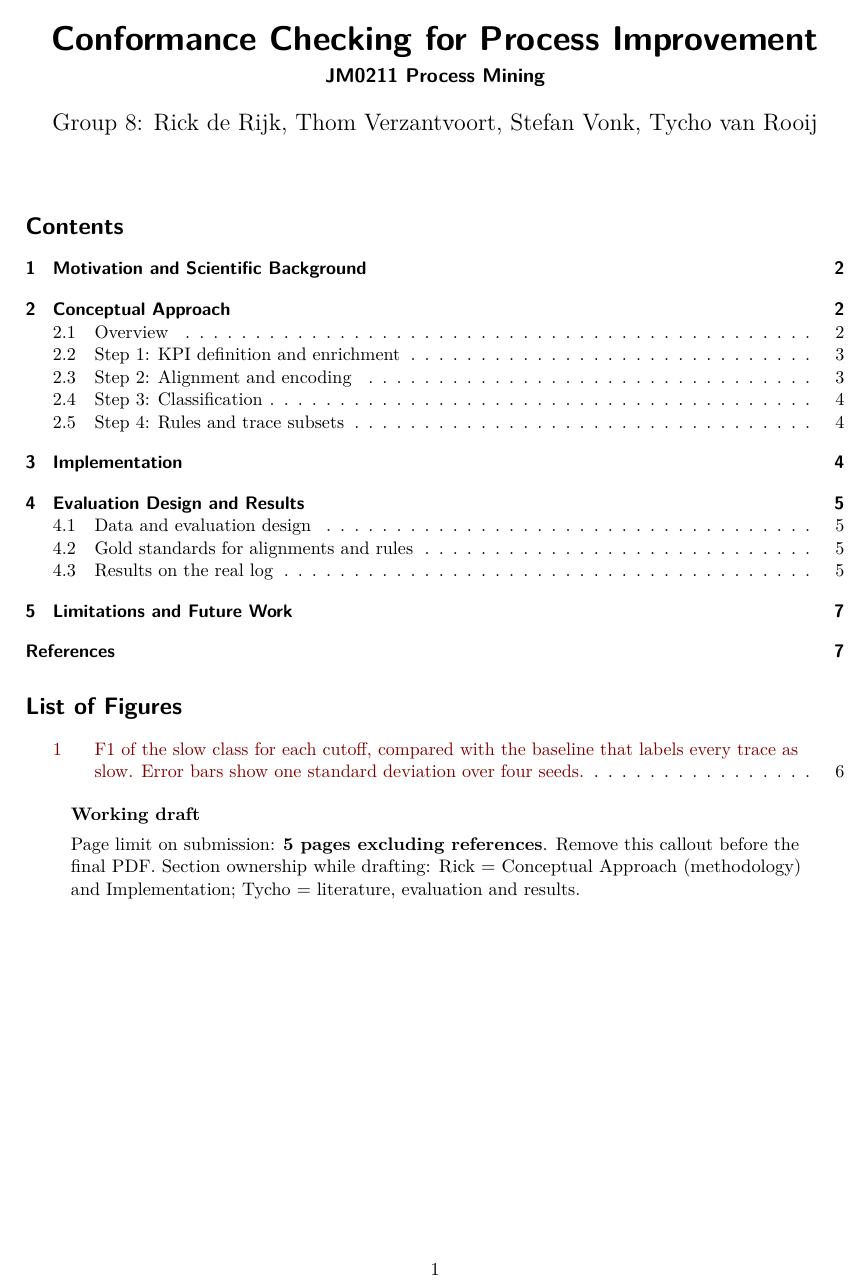
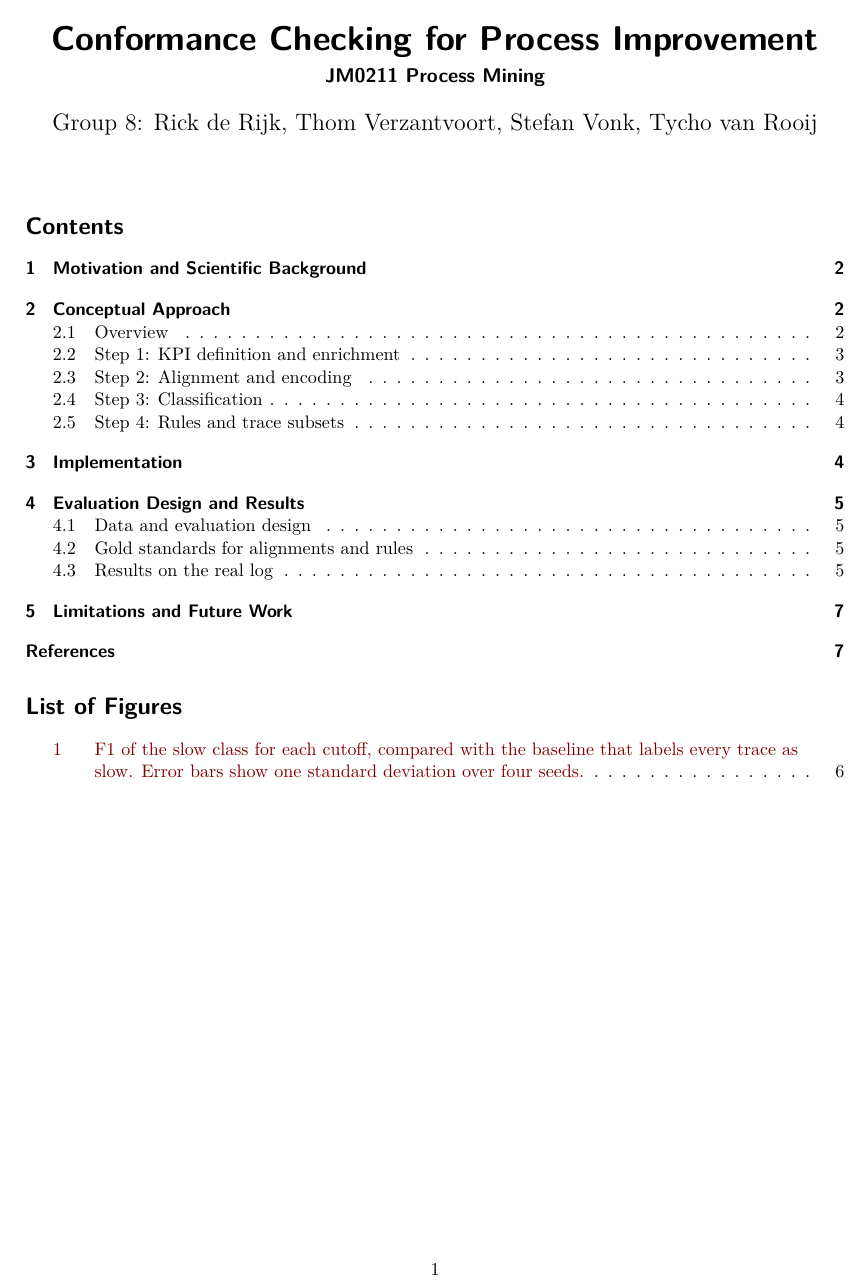
Before and after one commit to Rickderijk2002/Process-Mining-2026, a Quarto document (docs/Report/Report-process-Mining.qmd): page 1 of 8. Rendered offline with R 4.5, knitr and Pandoc in place of Quarto, then LaTeX, with nearby package versions.

Commit message:
- Remove draft/page limit callout - Check report for any inconsistencies or otherwise improvements that can be made - Regenerated pdf

```diff
--- a/docs/Report/Report-process-Mining.qmd
+++ b/docs/Report/Report-process-Mining.qmd
@@ -20,12 +20,6 @@ bibliography: references.bib
 link-citations: true
 indent: true
 ---
-
-::: callout-note
-## Working draft
-
-Page limit on submission: **5 pages excluding references**. Remove this callout before the final PDF. Section ownership while drafting: Rick = Conceptual Approach (methodology) and Implementation; Tycho = literature, evaluation and results.
-:::
 
 \newpage
 
```
Also changed, not shown: docs/Report/Report-process-Mining.qmd (14 more changed lines), 1 other file.
